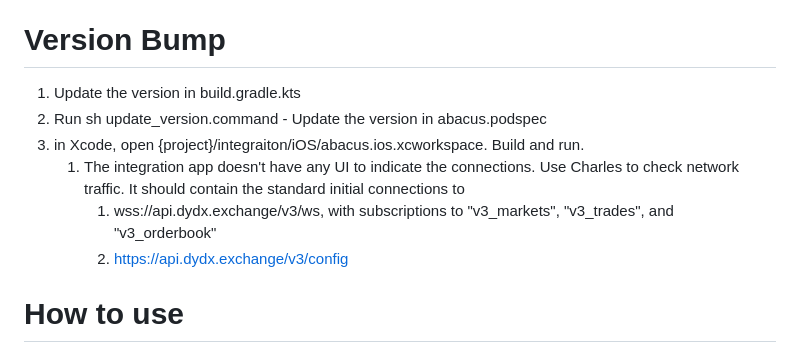
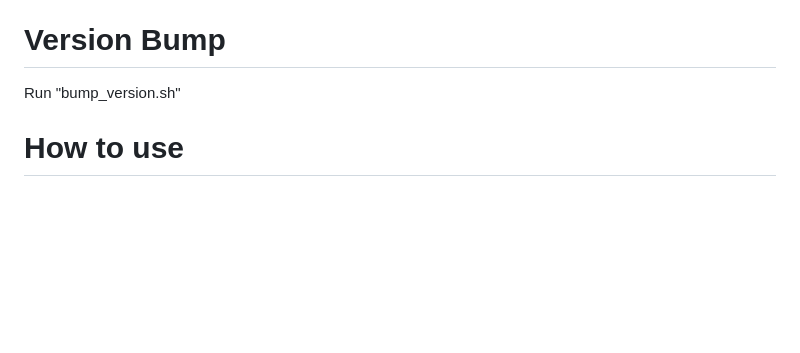
Before and after one commit to dydxprotocol/v4-abacus, a Markdown page: README.md, the part around the change. Drawn GitHub-style; blank space fills up the shorter version.

```diff
--- a/README.md
+++ b/README.md
@@ -78,12 +78,7 @@ Integration tests can be written to call Abacus from non-Kotlin code (i.e., Swif
 
 # Version Bump #
 
-1. Update the version in build.gradle.kts
-2. Run sh update_version.command - Update the version in abacus.podspec
-3. in Xcode, open {project}/integraiton/iOS/abacus.ios.xcworkspace. Build and run.
-   1. The integration app doesn't have any UI to indicate the connections. Use Charles to check network traffic. It should contain the standard initial connections to
-      1. wss://api.dydx.exchange/v3/ws, with subscriptions to "v3_markets", "v3_trades", and "v3_orderbook"
-      2. https://api.dydx.exchange/v3/config
+Run "bump_version.sh"
 
 # How to use #
 
```
